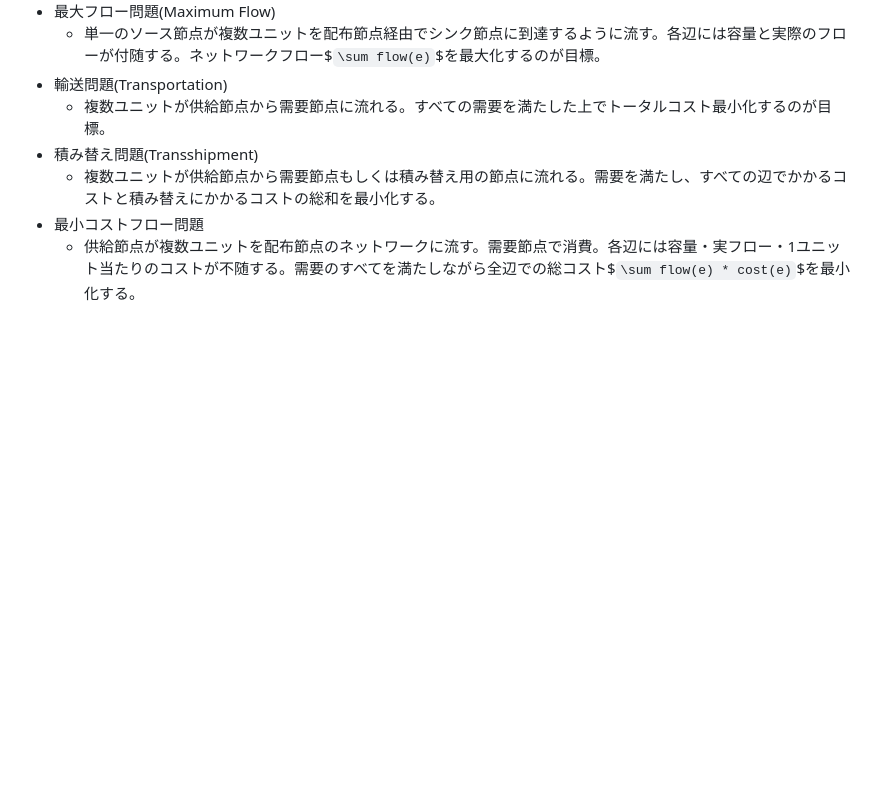
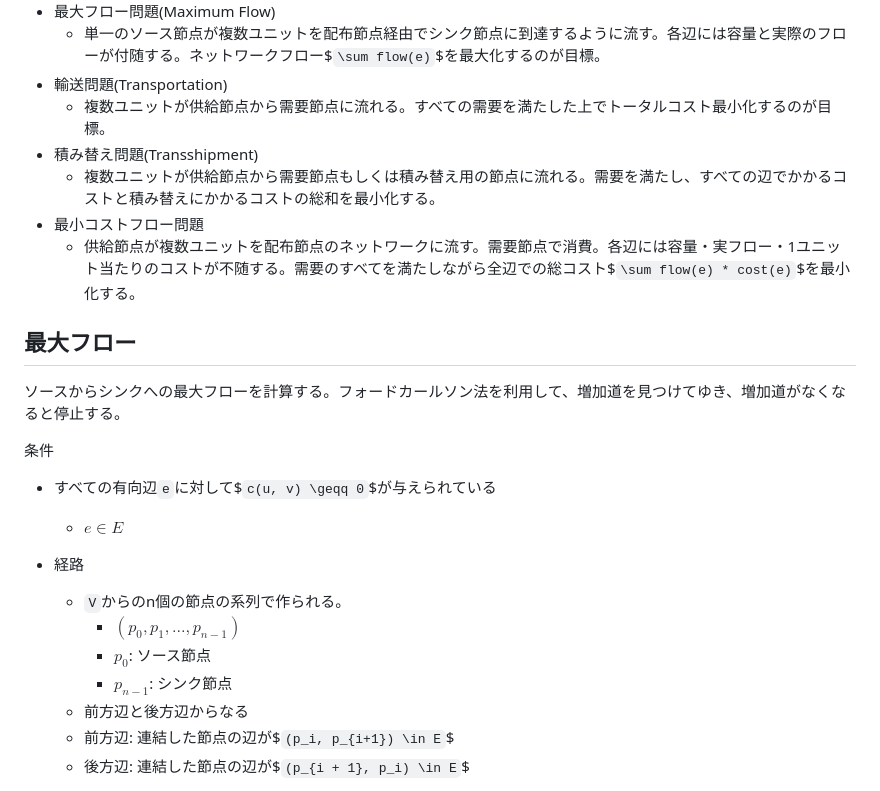
Before and after one commit to miyatama/learn_rust, a Markdown page: algorithm/08_ネットワークフローアルゴリズム/README.md, the part around the change printed below. GitHub-like rendering; blank space fills up the shorter version.

Commit message:
最大フローの資料追記

```diff
--- a/algorithm/08_ネットワークフローアルゴリズム/README.md
+++ b/algorithm/08_ネットワークフローアルゴリズム/README.md
@@ -95,3 +95,21 @@ id5 --> id6
   + 複数ユニットが供給節点から需要節点もしくは積み替え用の節点に流れる。需要を満たし、すべての辺でかかるコストと積み替えにかかるコストの総和を最小化する。
 + 最小コストフロー問題
   + 供給節点が複数ユニットを配布節点のネットワークに流す。需要節点で消費。各辺には容量・実フロー・1ユニット当たりのコストが不随する。需要のすべてを満たしながら全辺での総コスト$`\sum flow(e) * cost(e)`$を最小化する。
+
+## 最大フロー
+
+ソースからシンクへの最大フローを計算する。フォードカールソン法を利用して、増加道を見つけてゆき、増加道がなくなると停止する。
+
+条件
++ すべての有向辺`e`に対して$`c(u, v) \geqq 0`$が与えられている
+  + $`e \in E`$
+
++ 経路
+  + `V`からのn個の節点の系列で作られる。
+    + $`(p_0, p_1, ..., p_{n-1})`$
+    + $`p_0`$: ソース節点
+    + $`p_{n-1}`$: シンク節点
+  + 前方辺と後方辺からなる
+  + 前方辺: 連結した節点の辺が$`(p_i, p_{i+1}) \in E`$
+  + 後方辺: 連結した節点の辺が$`(p_{i + 1}, p_i) \in E`$
+
```
Also changed, not shown: other parts of algorithm/08_ネットワークフローアルゴリズム/README.md (+45 -0 lines).
